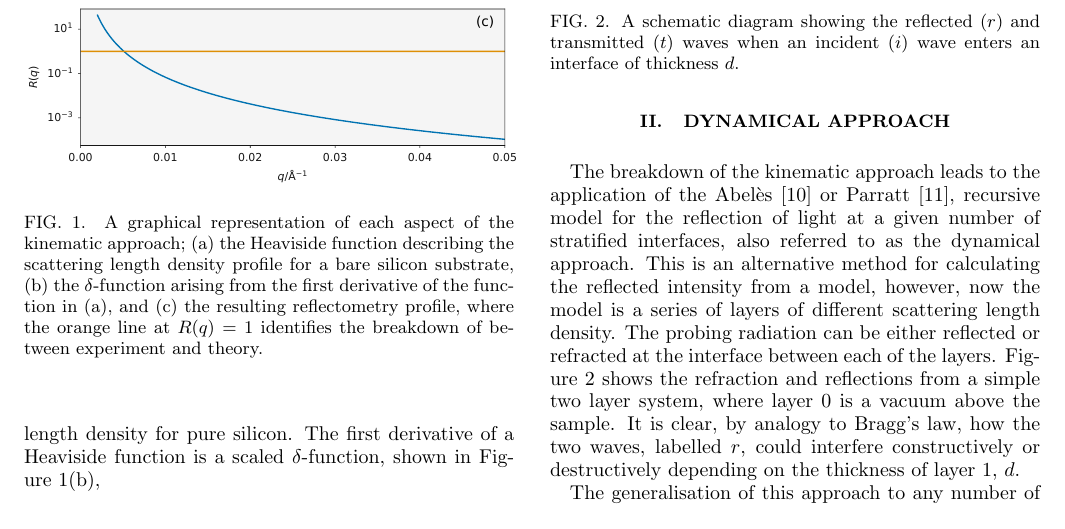
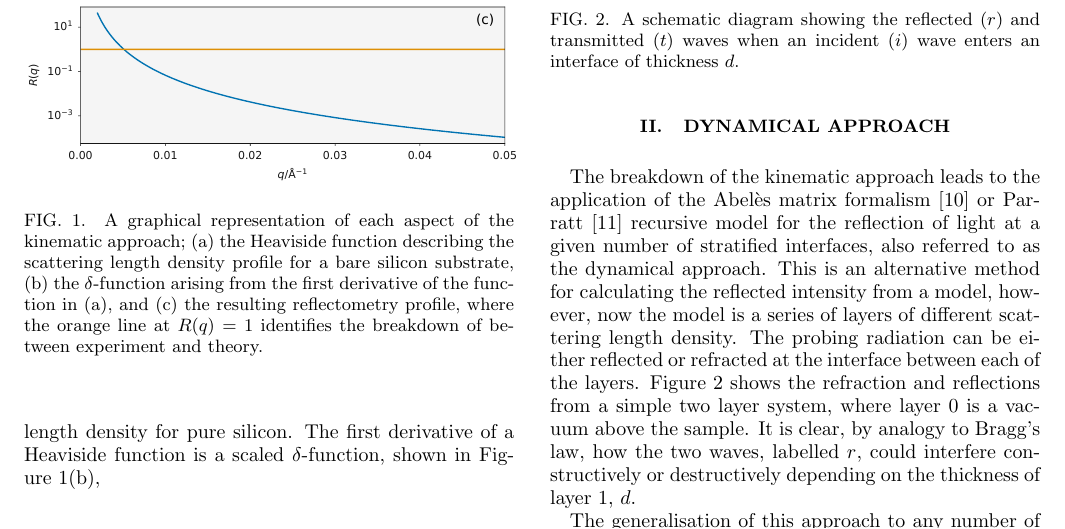
Before and after one commit to reflectivity/edu_outreach, a LaTeX paper (refl_maths/paper.tex): part of page 2 of 8, cut so that both start at the same text. Compiled offline with pdfLaTeX.

Commit message:
dealing with andyfaffs comments

```diff
--- a/refl_maths/paper.tex
+++ b/refl_maths/paper.tex
@@ -137,8 +139,7 @@ The breakdown of this kinematic approach is due to the assumption of the Born ap
 The reflectometry geometry, where a large path length arises from the shallow incidence angle means that multiple scattering events are likely, rendering the kinematic approach invalid.
 
 \section{Dynamical approach}
-%ARJN abeles is not recursive
-The breakdown of the kinematic approach leads to the application of the Abel\`{e}s \cite{abeles_sur_1948} or Parratt \cite{parratt_surface_1954}, recursive model for the reflection of light at a given number of stratified interfaces, also referred to as the dynamical approach.
+The breakdown of the kinematic approach leads to the application of the Abel\`{e}s matrix formalism \cite{abeles_sur_1948} or Parratt \cite{parratt_surface_1954} recursive model for the reflection of light at a given number of stratified interfaces, also referred to as the dynamical approach.
 This is an alternative method for calculating the reflected intensity from a model, however, now the model is a series of layers of different scattering length density.
 The probing radiation can be either reflected or refracted at the interface between each of the layers.
 %
```
Also changed, not shown: refl_maths/paper.tex (2 more changed lines).
